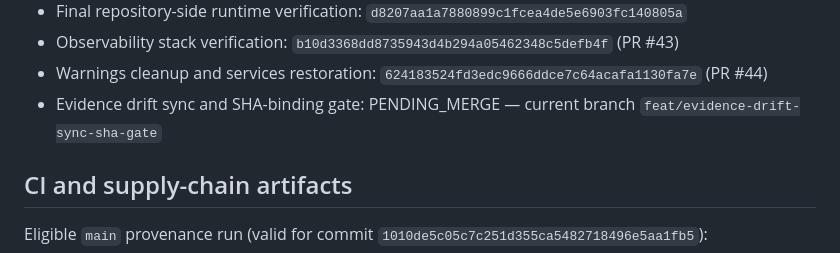
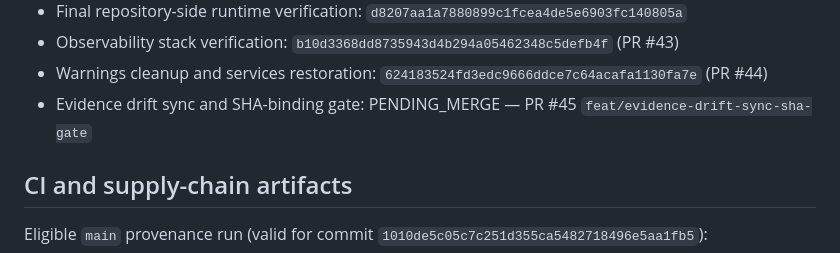
Before and after one commit to cvsz/z-platform, a Markdown page: docs/operations/staging-readiness.md, the part around the change. Drawn GitHub-style.

Commit message:
docs: update staging-readiness with PR #45 reference

```diff
--- a/docs/operations/staging-readiness.md
+++ b/docs/operations/staging-readiness.md
@@ -23,7 +23,7 @@ This document distinguishes four evidence levels:
 - Final repository-side runtime verification: `d8207aa1a7880899c1fcea4de5e6903fc140805a`
 - Observability stack verification: `b10d3368dd8735943d4b294a05462348c5defb4f` (PR #43)
 - Warnings cleanup and services restoration: `624183524fd3edc9666ddce7c64acafa1130fa7e` (PR #44)
-- Evidence drift sync and SHA-binding gate: PENDING_MERGE — current branch `feat/evidence-drift-sync-sha-gate`
+- Evidence drift sync and SHA-binding gate: PENDING_MERGE — PR #45 `feat/evidence-drift-sync-sha-gate`
 
 ## CI and supply-chain artifacts
 
```
